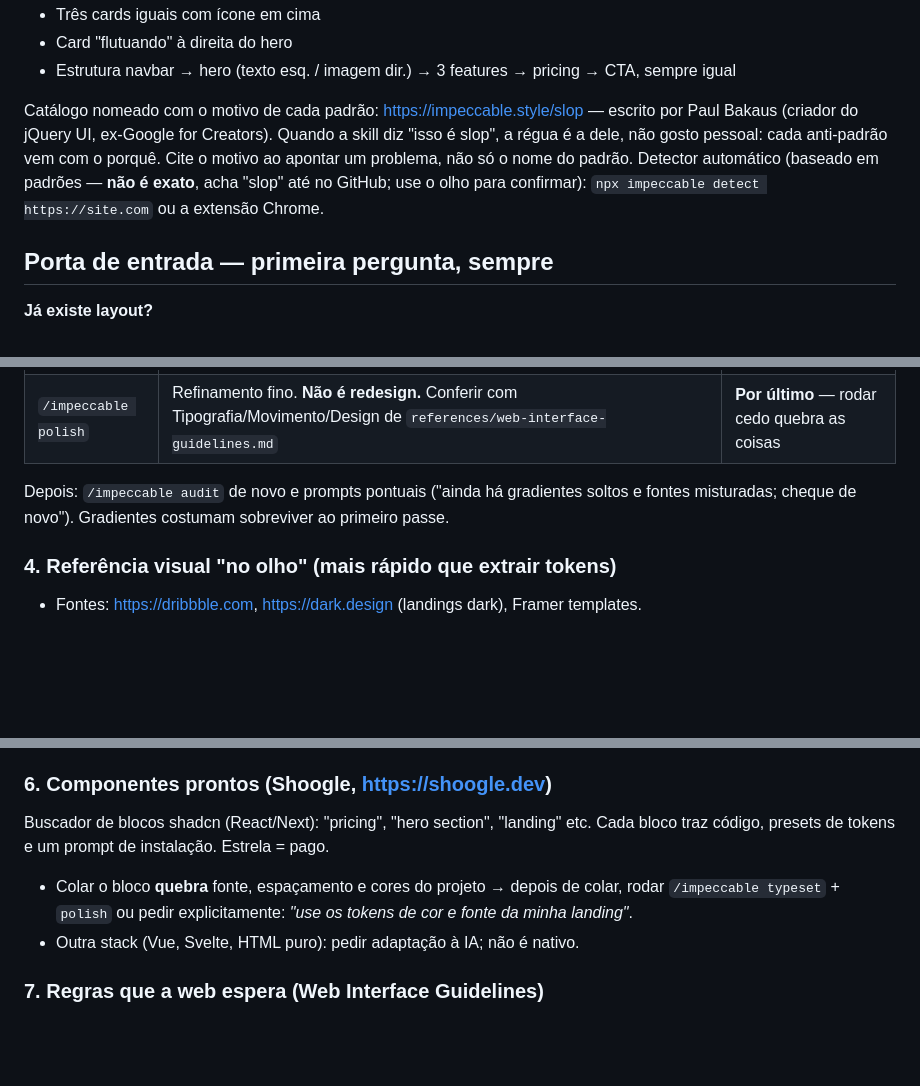
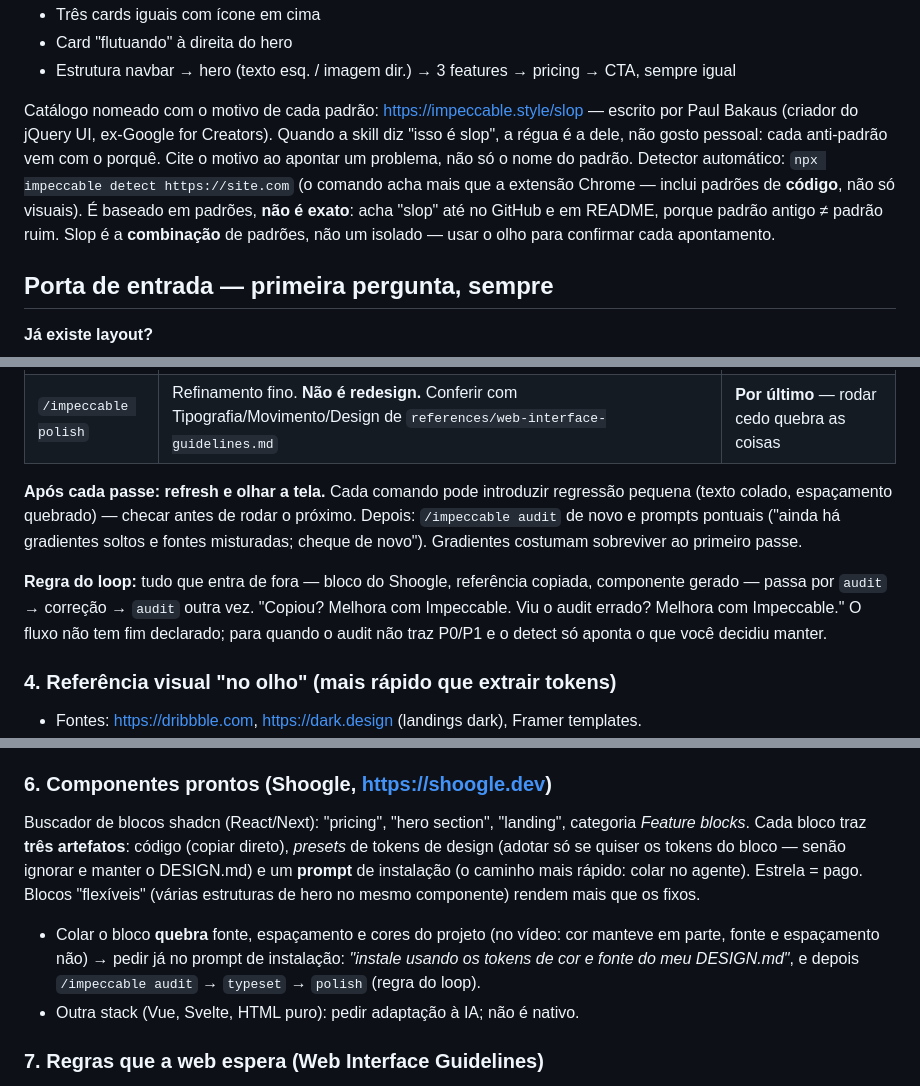
Before and after one commit to Bren0o/anti-slop-ui-workflow, a Markdown page: skills/anti-slop-ui-workflow/SKILL.md, 3 parts joined by grey strips. GitHub-like rendering; blank space fills up the shorter version.

Commit message:
feat: 2ª passada no vídeo — dois caminhos (document/critique/polish vs audit), regra do loop, regressão por passe, hooks, detect de código, 3 artefatos do Shoogle
Co-Authored-By: Claude Fable 5 <noreply@anthropic.com>
Claude-Session: https://claude.ai/code/session_01B4DJq1kb8cTuUDffFHN86j

```diff
--- a/skills/anti-slop-ui-workflow/SKILL.md
+++ b/skills/anti-slop-ui-workflow/SKILL.md
@@ -35,8 +35,10 @@ Catálogo nomeado com o motivo de cada padrão: https://impeccable.style/slop
 Paul Bakaus (criador do jQuery UI, ex-Google for Creators). Quando a skill diz "isso é slop",
 a régua é a dele, não gosto pessoal: cada anti-padrão vem com o porquê. Cite o motivo ao
 apontar um problema, não só o nome do padrão.
-Detector automático (baseado em padrões — **não é exato**, acha "slop" até no GitHub; use o
-olho para confirmar): `npx impeccable detect https://site.com` ou a extensão Chrome.
+Detector automático: `npx impeccable detect https://site.com` (o comando acha mais que a
+extensão Chrome — inclui padrões de **código**, não só visuais). É baseado em padrões, **não é
+exato**: acha "slop" até no GitHub e em README, porque padrão antigo ≠ padrão ruim. Slop é a
+**combinação** de padrões, não um isolado — usar o olho para confirmar cada apontamento.
 
 ## Porta de entrada — primeira pergunta, sempre
 
@@ -84,8 +95,15 @@ Sair dele com a lista de "recommended actions" e executar **uma de cada vez**.
 | `/impeccable harden` | Blinda contra uso real: input estranho, erro, idioma longo, conexão ruim, estados vazios. Conferir com as seções Interatividade/Toque/Acessibilidade de `references/web-interface-guidelines.md` | Sempre antes de polish |
 | `/impeccable polish` | Refinamento fino. **Não é redesign.** Conferir com Tipografia/Movimento/Design de `references/web-interface-guidelines.md` | **Por último** — rodar cedo quebra as coisas |
 
-Depois: `/impeccable audit` de novo e prompts pontuais ("ainda há gradientes soltos e fontes
-misturadas; cheque de novo"). Gradientes costumam sobreviver ao primeiro passe.
+**Após cada passe: refresh e olhar a tela.** Cada comando pode introduzir regressão pequena
+(texto colado, espaçamento quebrado) — checar antes de rodar o próximo. Depois: `/impeccable
+audit` de novo e prompts pontuais ("ainda há gradientes soltos e fontes misturadas; cheque de
+novo"). Gradientes costumam sobreviver ao primeiro passe.
+
+**Regra do loop:** tudo que entra de fora — bloco do Shoogle, referência copiada, componente
+gerado — passa por `audit` → correção → `audit` outra vez. "Copiou? Melhora com Impeccable.
+Viu o audit errado? Melhora com Impeccable." O fluxo não tem fim declarado; para quando o
+audit não traz P0/P1 e o detect só aponta o que você decidiu manter.
 
 ### 4. Referência visual "no olho" (mais rápido que extrair tokens)
 - Fontes: https://dribbble.com, https://dark.design (landings dark), Framer templates.
@@ -103,11 +121,15 @@ relatórios, mockups baseados em telas de mercado. Prompt em 3 passos, sem alter
 3. *"Aplique esses 5 itens usando nossos tokens e a fonte do DESIGN.md."*
 
 ### 6. Componentes prontos (Shoogle, https://shoogle.dev)
-Buscador de blocos shadcn (React/Next): "pricing", "hero section", "landing" etc. Cada bloco
-traz código, presets de tokens e um prompt de instalação. Estrela = pago.
-- Colar o bloco **quebra** fonte, espaçamento e cores do projeto → depois de colar, rodar
-  `/impeccable typeset` + `polish` ou pedir explicitamente: *"use os tokens de cor e fonte da
-  minha landing"*.
+Buscador de blocos shadcn (React/Next): "pricing", "hero section", "landing", categoria
+*Feature blocks*. Cada bloco traz **três artefatos**: código (copiar direto), *presets* de
+tokens de design (adotar só se quiser os tokens do bloco — senão ignorar e manter o DESIGN.md)
+e um **prompt** de instalação (o caminho mais rápido: colar no agente). Estrela = pago.
+Blocos "flexíveis" (várias estruturas de hero no mesmo componente) rendem mais que os fixos.
+- Colar o bloco **quebra** fonte, espaçamento e cores do projeto (no vídeo: cor manteve em
+  parte, fonte e espaçamento não) → pedir já no prompt de instalação: *"instale usando os
+  tokens de cor e fonte do meu DESIGN.md"*, e depois `/impeccable audit` → `typeset` → `polish`
+  (regra do loop).
 - Outra stack (Vue, Svelte, HTML puro): pedir adaptação à IA; não é nativo.
 
 ### 7. Regras que a web espera (Web Interface Guidelines)
```
Also changed, not shown: other parts of skills/anti-slop-ui-workflow/SKILL.md (+11 -0 lines).
